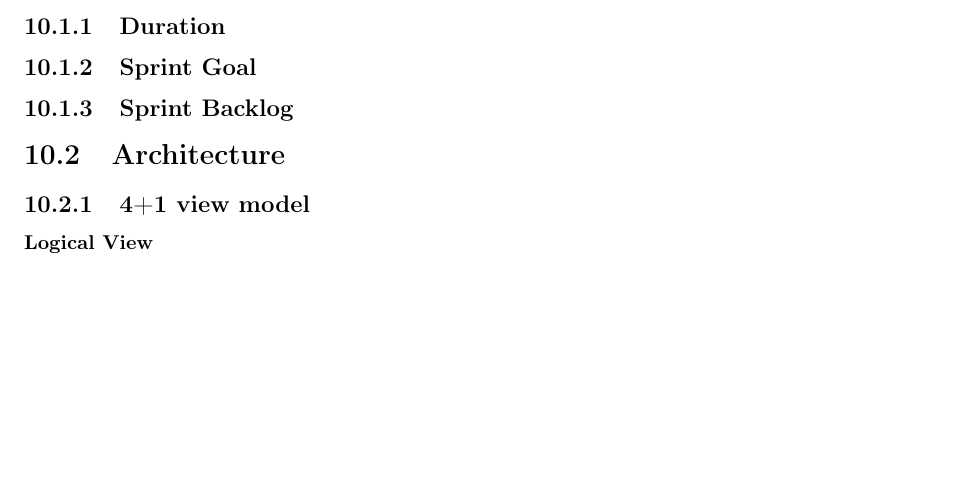
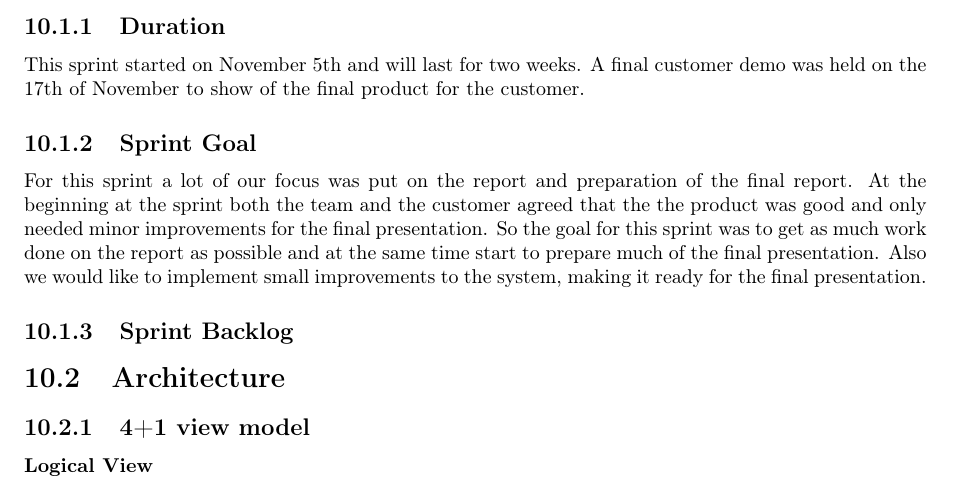
Before and after one commit to idlouhy/wonsole, a LaTeX thesis (report/src/report.tex, which reads report/src/chapter/sprint4.tex): part of page 87 of 110, cut so that both start at the same text, the shorter picture padded with empty space. Compiled offline with pdfLaTeX.

Commit message:
Sprint 4 planning

```diff
--- a/report/src/chapter/sprint4.tex
+++ b/report/src/chapter/sprint4.tex
@@ -10,8 +10,14 @@ This chapter will outline the work we did in the fourth and final sprint. It exp
 
 
 \section{Planning}
+
 \subsection{Duration}
+This sprint started on November 5th and will last for two weeks. A final customer demo was held on the 17th of November to show of the final product for the customer.
+
 \subsection{Sprint Goal}
+For this sprint a lot of our focus was put on the report and preparation of the final report. At the beginning at the sprint both the team and the customer agreed that the the product was good and only needed minor improvements for the final presentation. So the goal for this sprint was to get as much work done on the report as possible and at the same time start to prepare much of the final presentation. Also we would like to implement small improvements to the system, making it ready for the final presentation.
+
+
 \subsection{Sprint Backlog}
 
 \section{Architecture}
```
